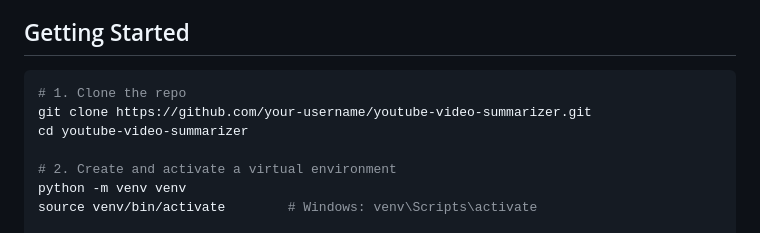
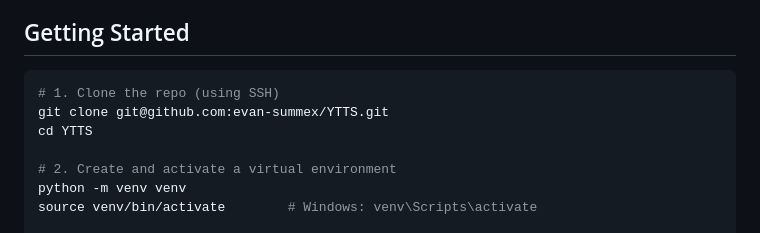
Before and after one commit to evan-summex/YTTS, a Markdown page: README.md, the part around the change. Drawn GitHub-style.

Commit message:
updated readme
adding actual project url in Getting Started

````diff
--- a/README.md
+++ b/README.md
@@ -64,9 +64,9 @@ The hard problem in any "summarize a YouTube video" app — actually *getting* t
 ## Getting Started
 
 ```bash
-# 1. Clone the repo
-git clone https://github.com/your-username/youtube-video-summarizer.git
-cd youtube-video-summarizer
+# 1. Clone the repo (using SSH)
+git clone git@github.com:evan-summex/YTTS.git
+cd YTTS
 
 # 2. Create and activate a virtual environment
 python -m venv venv
````
